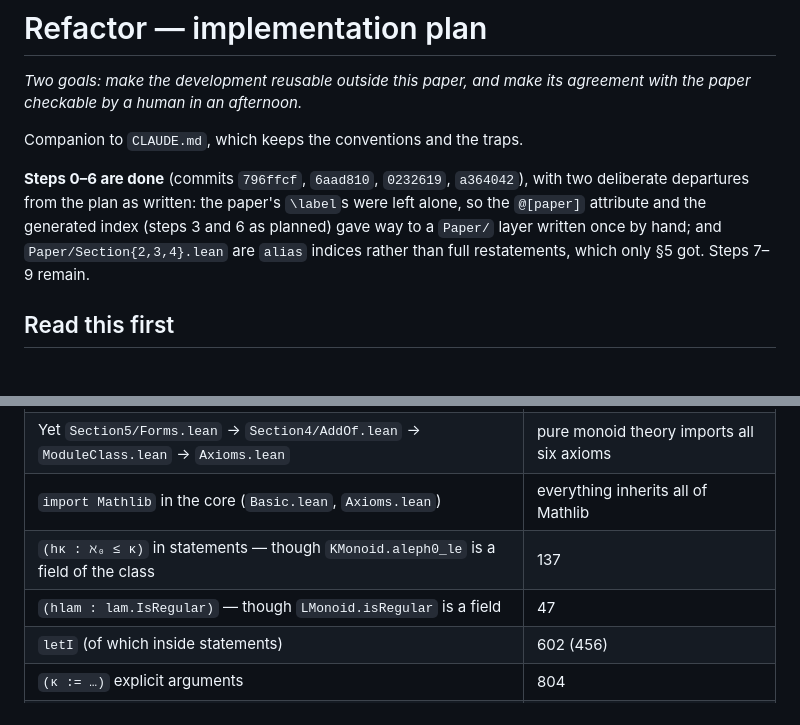
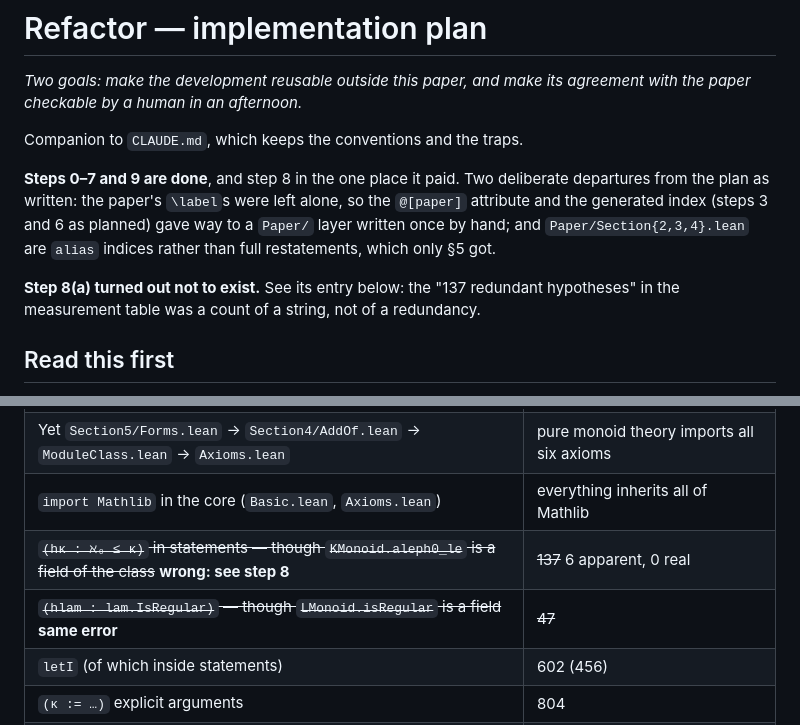
Before and after one commit to dansme/formalization-kappa-monoid-paper, a Markdown page: REFACTOR-PLAN.md, 2 parts joined by grey strips. Drawn GitHub-style.

```diff
--- a/REFACTOR-PLAN.md
+++ b/REFACTOR-PLAN.md
@@ -5,11 +5,14 @@ checkable by a human in an afternoon.*
 
 Companion to `CLAUDE.md`, which keeps the conventions and the traps.
 
-**Steps 0–6 are done** (commits `796ffcf`, `6aad810`, `0232619`, `a364042`), with two deliberate
-departures from the plan as written: the paper's `\label`s were left alone, so the `@[paper]`
+**Steps 0–7 and 9 are done**, and step 8 in the one place it paid.  Two deliberate departures from
+the plan as written: the paper's `\label`s were left alone, so the `@[paper]`
 attribute and the generated index (steps 3 and 6 as planned) gave way to a `Paper/` layer written
 once by hand; and `Paper/Section{2,3,4}.lean` are `alias` indices rather than full restatements,
-which only §5 got.  Steps 7–9 remain.
+which only §5 got.
+
+**Step 8(a) turned out not to exist.**  See its entry below: the "137 redundant hypotheses" in the
+measurement table was a count of a string, not of a redundancy.
 
 ## Read this first
 
@@ -36,8 +39,8 @@ Taken on the tree at `0cb5519`:
 | Files with **zero** module-theoretic content (`Basic`, `Braiding`, `Universal`, `Section2/{Free,OrderUnit,Cyclic,Examples}`, `Section3/*`, `Section5/{Forms,Braided,Counterexample}`) | 13 files, ≈ 11 600 of 19 000 lines |
 | Yet `Section5/Forms.lean` → `Section4/AddOf.lean` → `ModuleClass.lean` → `Axioms.lean` | pure monoid theory imports all six axioms |
 | `import Mathlib` in the core (`Basic.lean`, `Axioms.lean`) | everything inherits all of Mathlib |
-| `(hκ : ℵ₀ ≤ κ)` in statements — though `KMonoid.aleph0_le` is a field of the class | 137 |
-| `(hlam : lam.IsRegular)` — though `LMonoid.isRegular` is a field | 47 |
+| ~~`(hκ : ℵ₀ ≤ κ)` in statements — though `KMonoid.aleph0_le` is a field of the class~~ **wrong: see step 8** | ~~137~~ 6 apparent, 0 real |
+| ~~`(hlam : lam.IsRegular)` — though `LMonoid.isRegular` is a field~~ **same error** | ~~47~~ |
 | `letI` (of which inside statements) | 602 (456) |
 | `(κ := …)` explicit arguments | 804 |
 | Numbered environments in `kappa_monoids.tex` (14 lemma, 10 defi, 6 prop, 5 cor, 4 examples, 3 teor, 3 example, 3 remark) | 48, of which **15 carry no `\label`** |
```
Also changed, not shown: other parts of REFACTOR-PLAN.md (+41 -15 lines), CLAUDE.md (+10 -2 lines), README.md (+5 -2 lines).
